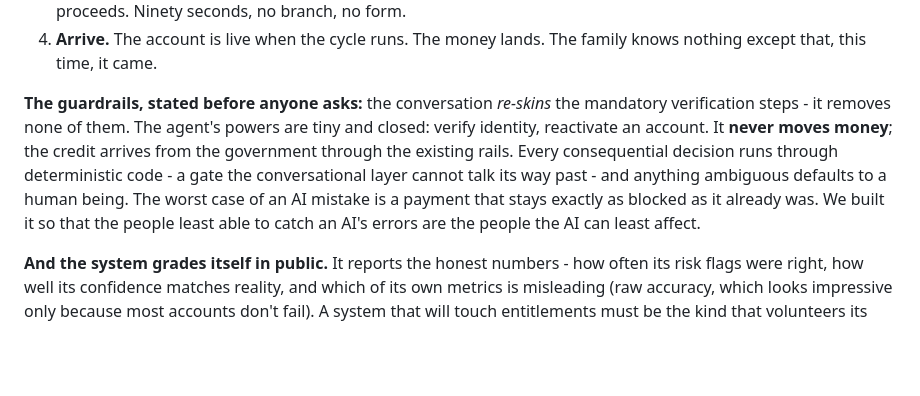
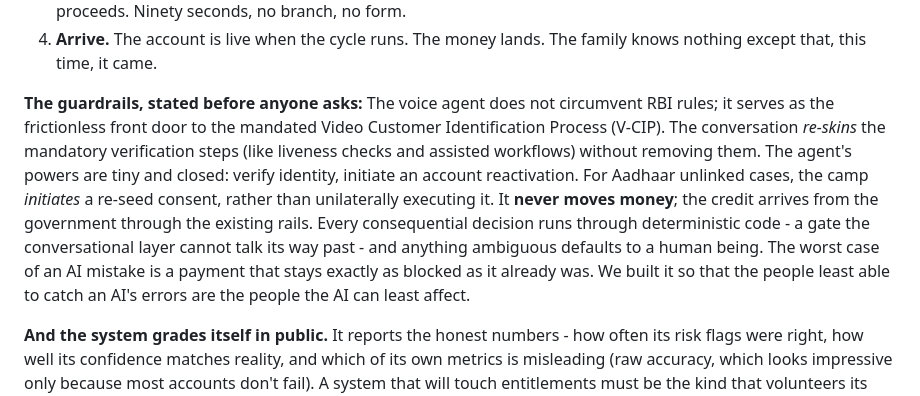
Before and after one commit to mahakchoradia19-droid/nischay-sbi, a Markdown page: docs/PROPOSAL.md, the part around the change. GitHub-like rendering; blank space fills up the shorter version.

```diff
--- a/docs/PROPOSAL.md
+++ b/docs/PROPOSAL.md
@@ -80,15 +80,7 @@ where the AI lives, and only there:
 4. **Arrive.** The account is live when the cycle runs. The money lands. The family
    knows nothing except that, this time, it came.
 
-**The guardrails, stated before anyone asks:** the conversation *re-skins* the
-mandatory verification steps - it removes none of them. The agent's powers are tiny
-and closed: verify identity, reactivate an account. It **never moves money**; the
-credit arrives from the government through the existing rails. Every consequential
-decision runs through deterministic code - a gate the conversational layer cannot
-talk its way past - and anything ambiguous defaults to a human being. The worst case
-of an AI mistake is a payment that stays exactly as blocked as it already was. We
-built it so that the people least able to catch an AI's errors are the people the AI
-can least affect.
+**The guardrails, stated before anyone asks:** The voice agent does not circumvent RBI rules; it serves as the frictionless front door to the mandated Video Customer Identification Process (V-CIP). The conversation *re-skins* the mandatory verification steps (like liveness checks and assisted workflows) without removing them. The agent's powers are tiny and closed: verify identity, initiate an account reactivation. For Aadhaar unlinked cases, the camp *initiates* a re-seed consent, rather than unilaterally executing it. It **never moves money**; the credit arrives from the government through the existing rails. Every consequential decision runs through deterministic code - a gate the conversational layer cannot talk its way past - and anything ambiguous defaults to a human being. The worst case of an AI mistake is a payment that stays exactly as blocked as it already was. We built it so that the people least able to catch an AI's errors are the people the AI can least affect.
 
 **And the system grades itself in public.** It reports the honest numbers - how often
 its risk flags were right, how well its confidence matches reality, and which of its
```
Also changed, not shown: README.md (+4 -3 lines), docs/GAPS.md (deleted, +0 -92 lines).
